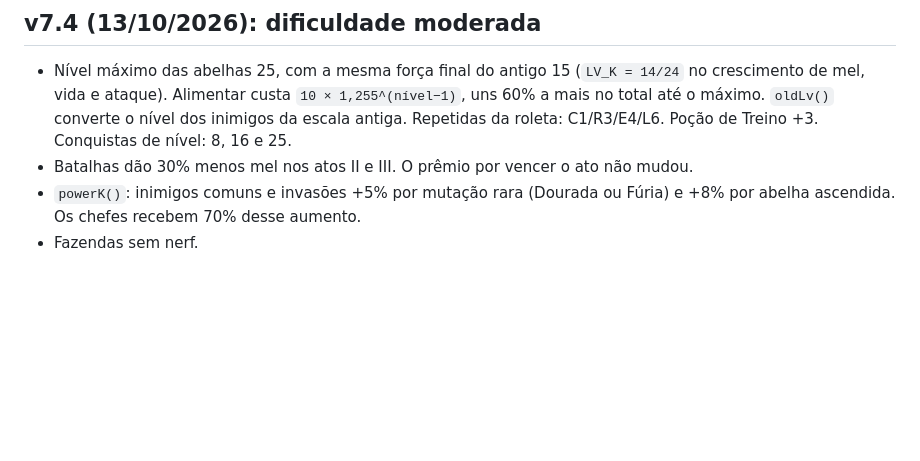
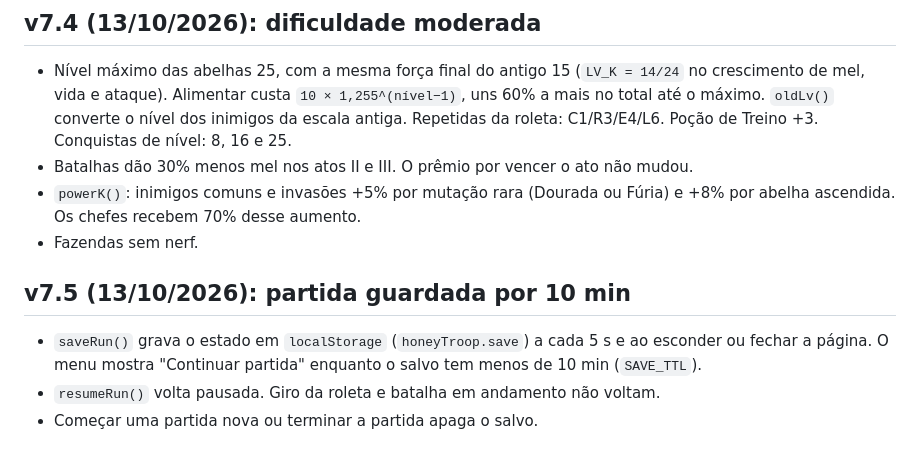
Before and after one commit to pedrobortolanza/abelhas-mobile, a Markdown page: DESIGN-NOTAS.md, the part around the change. Drawn GitHub-style; blank space fills up the shorter version.

Commit message:
Notas da v7.5
Co-Authored-By: Claude Opus 5.5 (1M context) <noreply@anthropic.com>
Claude-Session: https://claude.ai/code/session_01PczPGftBkcm67zX9Zx9bSD

```diff
--- a/DESIGN-NOTAS.md
+++ b/DESIGN-NOTAS.md
@@ -425,3 +425,9 @@ Clique/toque em tudo. Teclas: `1`–`9` abrem os painéis do dock (1 = Ilha), `E
 - Batalhas dão 30% menos mel nos atos II e III. O prêmio por vencer o ato não mudou.
 - `powerK()`: inimigos comuns e invasões +5% por mutação rara (Dourada ou Fúria) e +8% por abelha ascendida. Os chefes recebem 70% desse aumento.
 - Fazendas sem nerf.
+
+## v7.5 (13/10/2026): partida guardada por 10 min
+
+- `saveRun()` grava o estado em `localStorage` (`honeyTroop.save`) a cada 5 s e ao esconder ou fechar a página. O menu mostra "Continuar partida" enquanto o salvo tem menos de 10 min (`SAVE_TTL`).
+- `resumeRun()` volta pausada. Giro da roleta e batalha em andamento não voltam.
+- Começar uma partida nova ou terminar a partida apaga o salvo.
```
